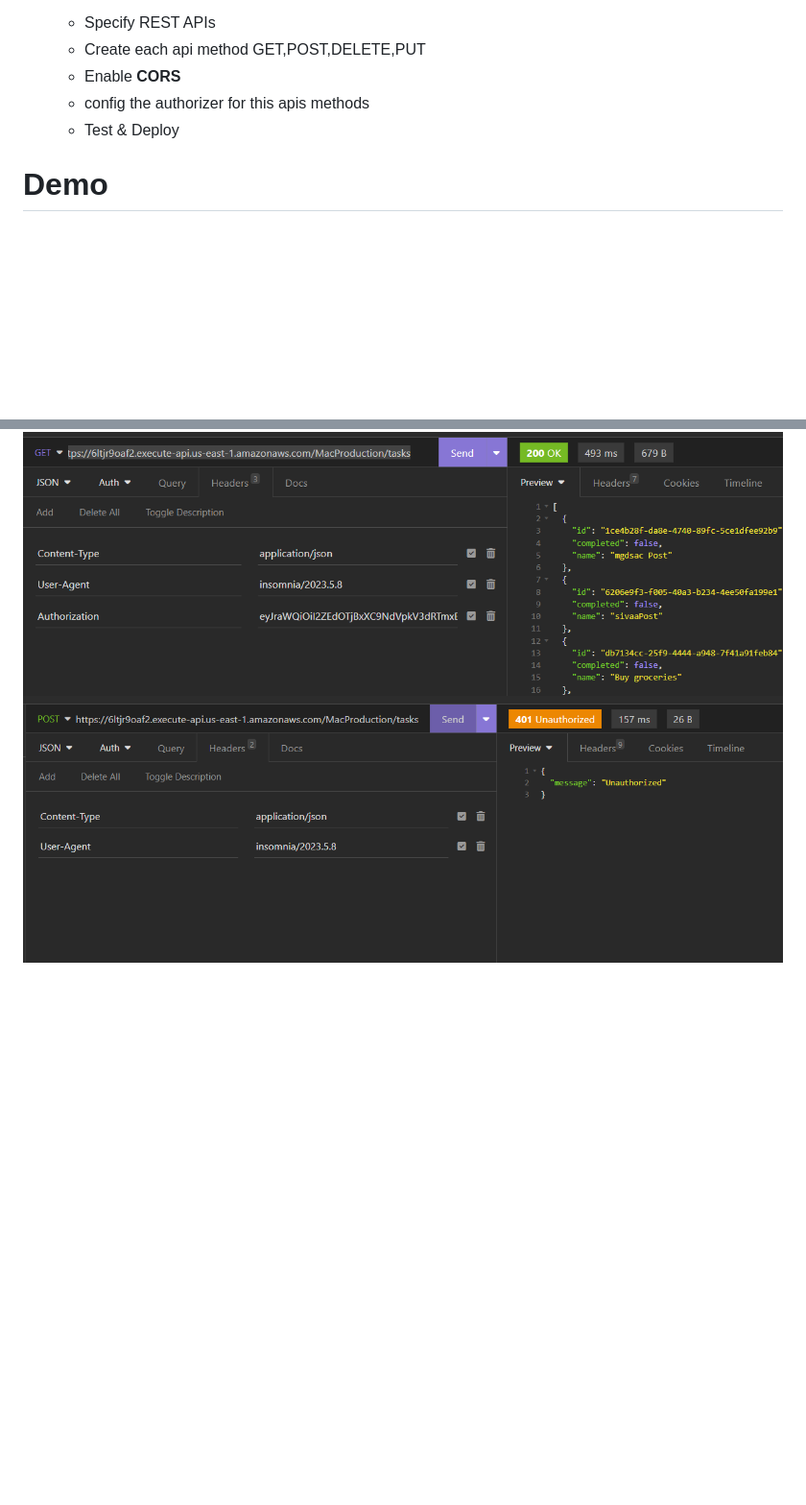
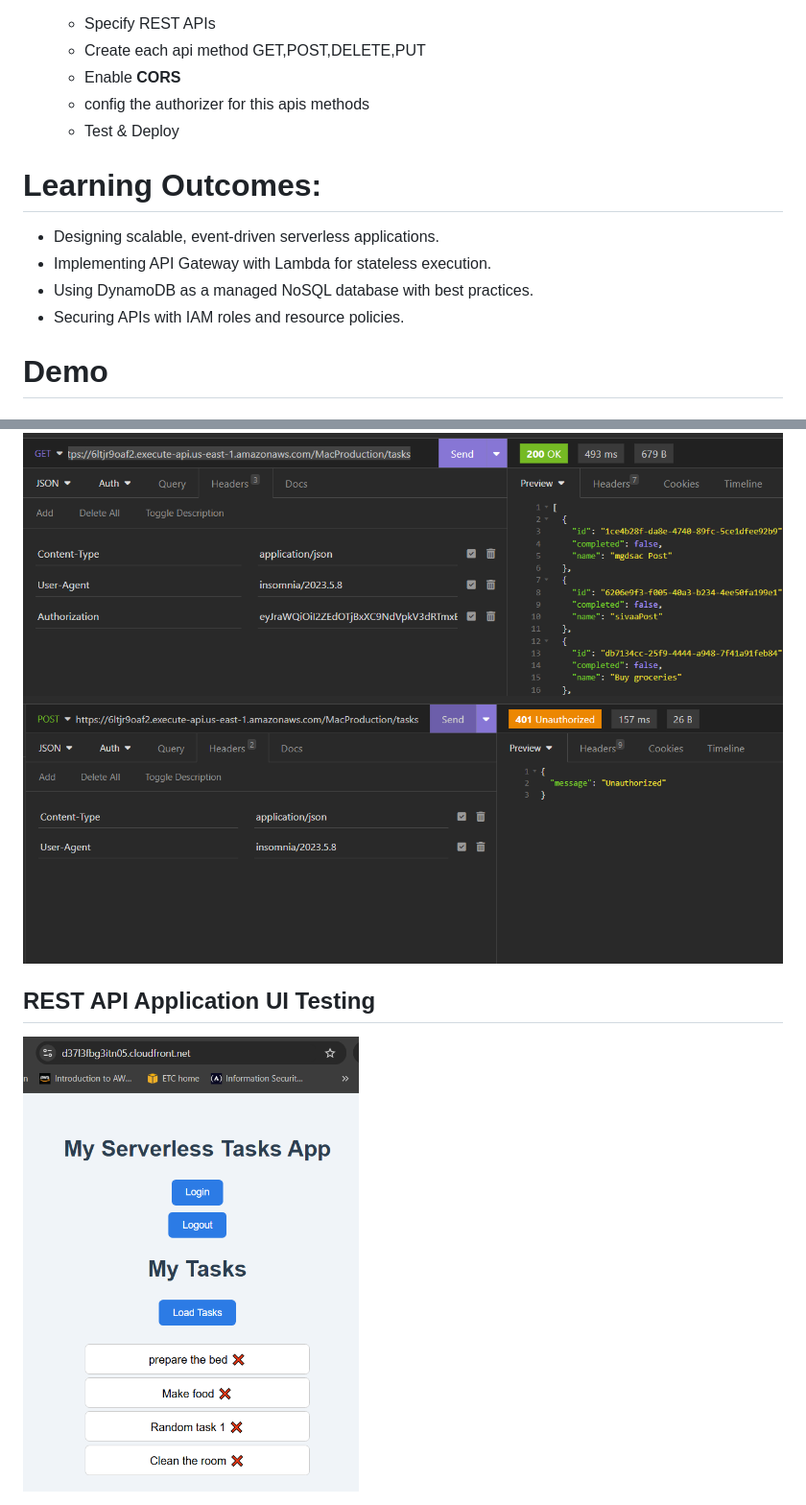
Before and after one commit to Macarious-GK/AWS-SSA-Manara-Graduation-Project, a Markdown page: README.md, 2 parts joined by grey strips. Shown: that part at 96% size. Drawn GitHub-style; pictures changed too: images/testingUi.pnng.PNG (added); blank space fills up the shorter version.

Commit message:
changes in readme and  add the arch diagram

```diff
--- a/README.md
+++ b/README.md
@@ -66,6 +71,12 @@ This project is a serverless web application built using AWS services. It provid
     - config the authorizer for this apis methods
     - Test & Deploy
 
+# Learning Outcomes:
+- Designing scalable, event-driven serverless applications.
+- Implementing API Gateway with Lambda for stateless execution.
+- Using DynamoDB as a managed NoSQL database with best practices.
+- Securing APIs with IAM roles and resource policies.
+
 # Demo
 ## Hosting Frontend tier app in S3, Config Static website hosting
 <div style="text-align: center;">
@@ -113,3 +129,8 @@ This project is a serverless web application built using AWS services. It provid
 <img src="./images/testauth.png" alt="s3" width="1000" height="350" style="border-radius: 15px;">
 <img src="./images/testauth2.png" alt="s3" width="1000" height="350" style="border-radius: 15px;">
 </div>
+
+## REST API Application UI Testing
+<div style="text-align: center;">
+<img src="./images/testingUi.pnng.PNG" alt="s3" width="350" height="500" style="border-radius: 15px;">
+</div>
```
Also changed, not shown: other parts of README.md (+21 -11 lines), images/ArchitectureDiagram.png (added), images/cognitoui.png (added).
